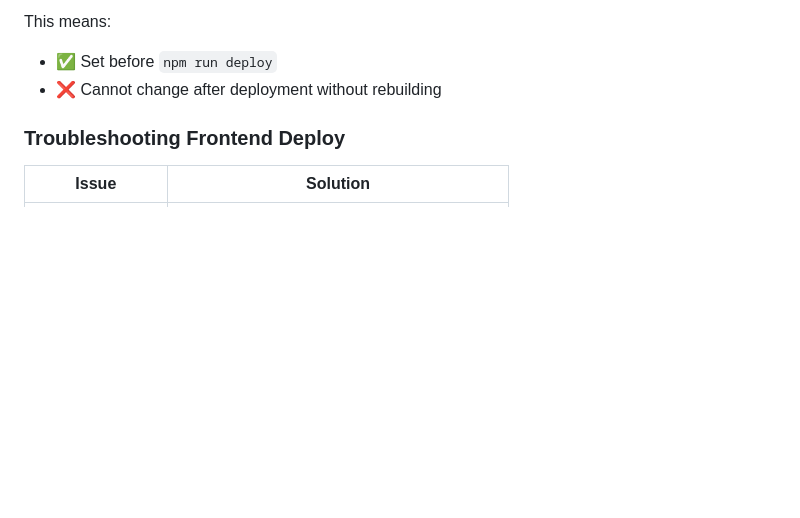
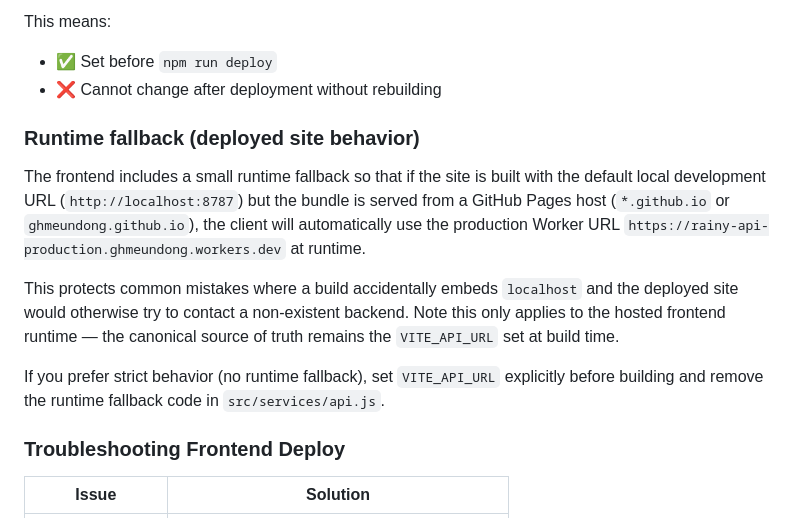
Before and after one commit to ghmeundong/rainy, a Markdown page: docs/DEPLOYMENT.md, the part around the change. GitHub-like rendering; blank space fills up the shorter version.

```diff
--- a/docs/DEPLOYMENT.md
+++ b/docs/DEPLOYMENT.md
@@ -81,6 +81,21 @@ define: {
 This means:
 - ✅ Set before `npm run deploy`
 - ❌ Cannot change after deployment without rebuilding
+
+### Runtime fallback (deployed site behavior)
+
+The frontend includes a small runtime fallback so that if the site is built with the
+default local development URL (`http://localhost:8787`) but the bundle is served from
+a GitHub Pages host (`*.github.io` or `ghmeundong.github.io`), the client will automatically
+use the production Worker URL `https://rainy-api-production.ghmeundong.workers.dev` at runtime.
+
+This protects common mistakes where a build accidentally embeds `localhost` and the
+deployed site would otherwise try to contact a non-existent backend. Note this only
+applies to the hosted frontend runtime — the canonical source of truth remains the
+`VITE_API_URL` set at build time.
+
+If you prefer strict behavior (no runtime fallback), set `VITE_API_URL` explicitly before
+building and remove the runtime fallback code in `src/services/api.js`.
 
 ### Troubleshooting Frontend Deploy
 
```
